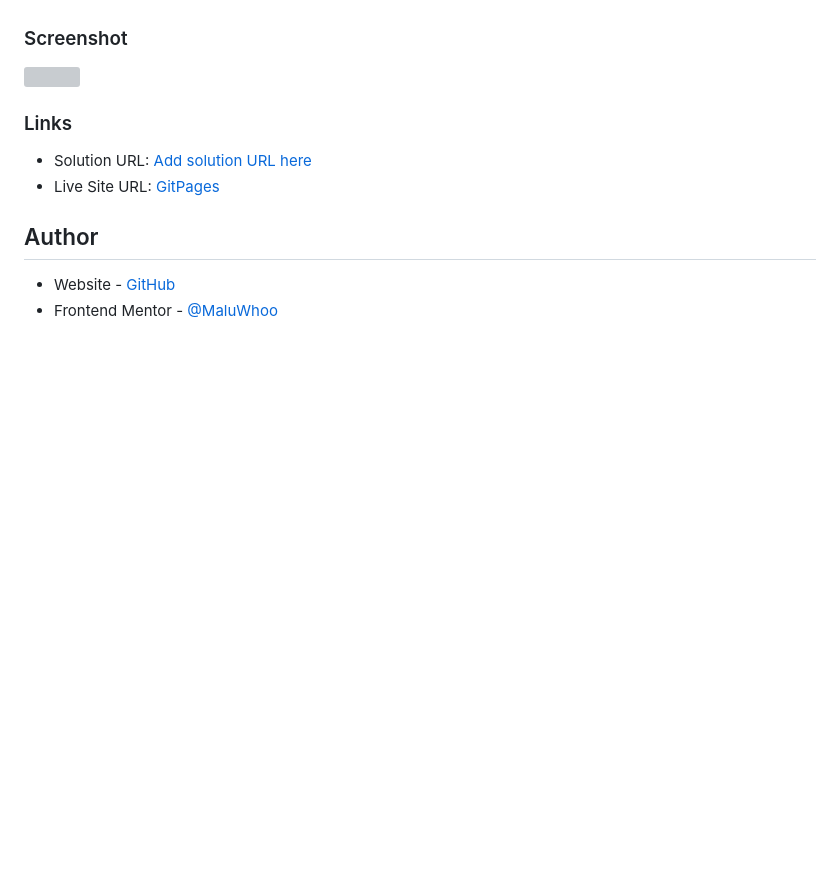
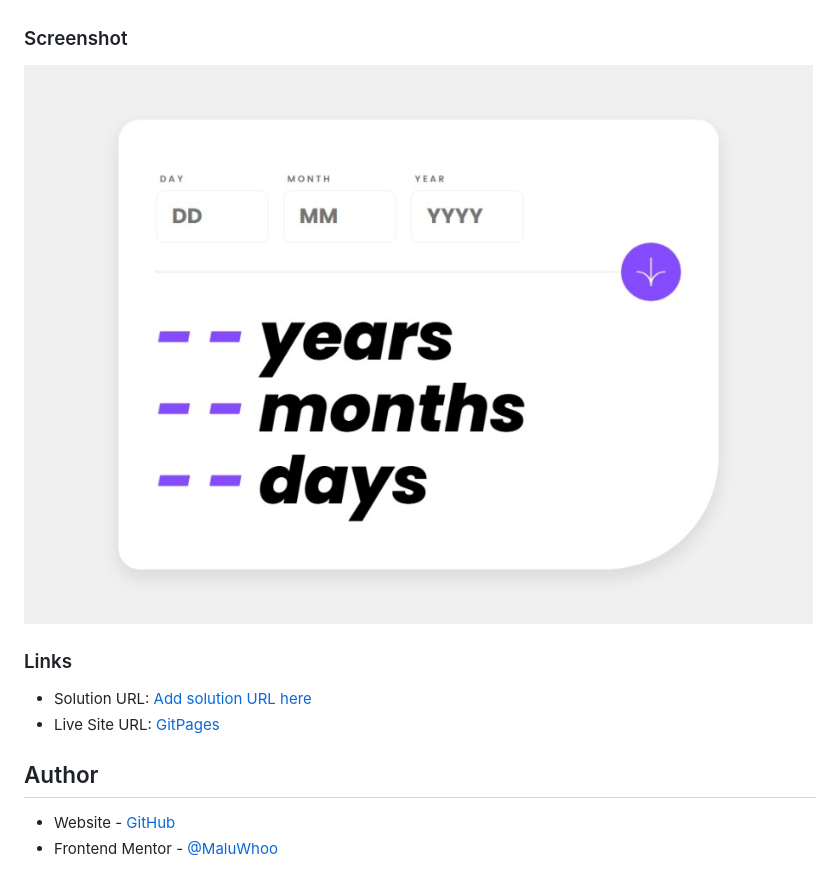
Before and after one commit to MaluWhoo/age-calculator-app, a Markdown page: README.md, the part around the change. Rendered like a GitHub page; pictures changed too: screenshot.jpeg (added); blank space fills up the shorter version; grey boxes are pictures that could not be loaded.

Commit message:
README.md up

```diff
--- a/README.md
+++ b/README.md
@@ -31,7 +31,7 @@ Users should be able to:
 
 ### Screenshot
 
-![](./screenshot.jpg)
+![](./screenshot.jpeg)
 
 ### Links
 
```
